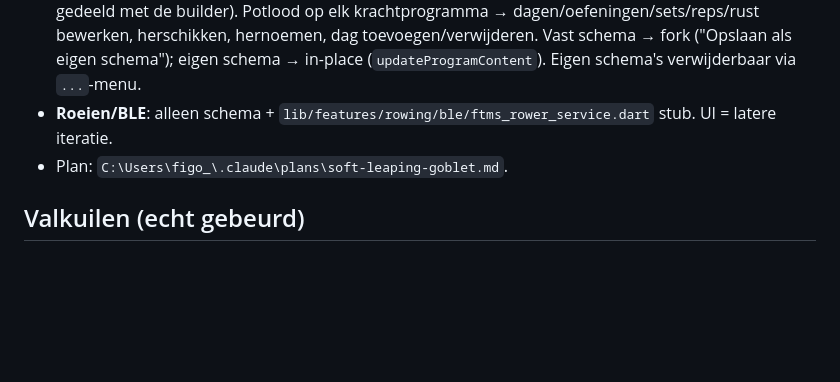
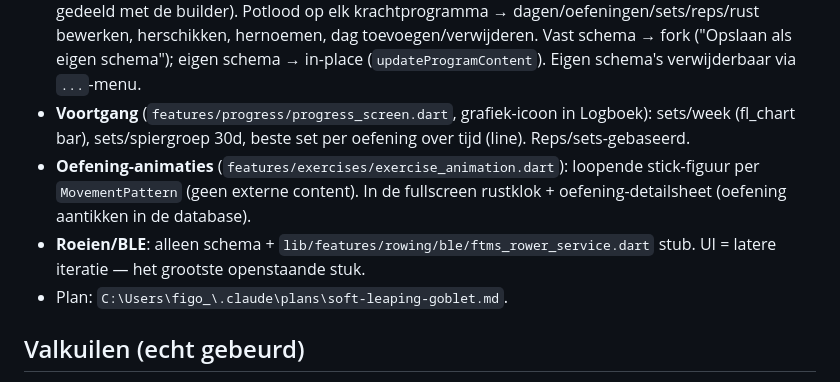
Before and after one commit to YoniVL/fitness-app, a Markdown page: CLAUDE.md, the part around the change. Rendered like a GitHub page; blank space fills up the shorter version.

Commit message:
CLAUDE.md: voortgang + animaties

```diff
--- a/CLAUDE.md
+++ b/CLAUDE.md
@@ -43,8 +43,14 @@ geen cloud/accounts. Live BLE-koppeling met een FTMS-roeitrainer (later).
   hernoemen, dag toevoegen/verwijderen. Vast schema → fork ("Opslaan als eigen
   schema"); eigen schema → in-place (`updateProgramContent`). Eigen schema's
   verwijderbaar via `...`-menu.
+- **Voortgang** (`features/progress/progress_screen.dart`, grafiek-icoon in
+  Logboek): sets/week (fl_chart bar), sets/spiergroep 30d, beste set per oefening
+  over tijd (line). Reps/sets-gebaseerd.
+- **Oefening-animaties** (`features/exercises/exercise_animation.dart`): loopende
+  stick-figuur per `MovementPattern` (geen externe content). In de fullscreen
+  rustklok + oefening-detailsheet (oefening aantikken in de database).
 - **Roeien/BLE**: alleen schema + `lib/features/rowing/ble/ftms_rower_service.dart`
-  stub. UI = latere iteratie.
+  stub. UI = latere iteratie — het grootste openstaande stuk.
 - Plan: `C:\Users\figo_\.claude\plans\soft-leaping-goblet.md`.
 
 ## Valkuilen (echt gebeurd)
```
